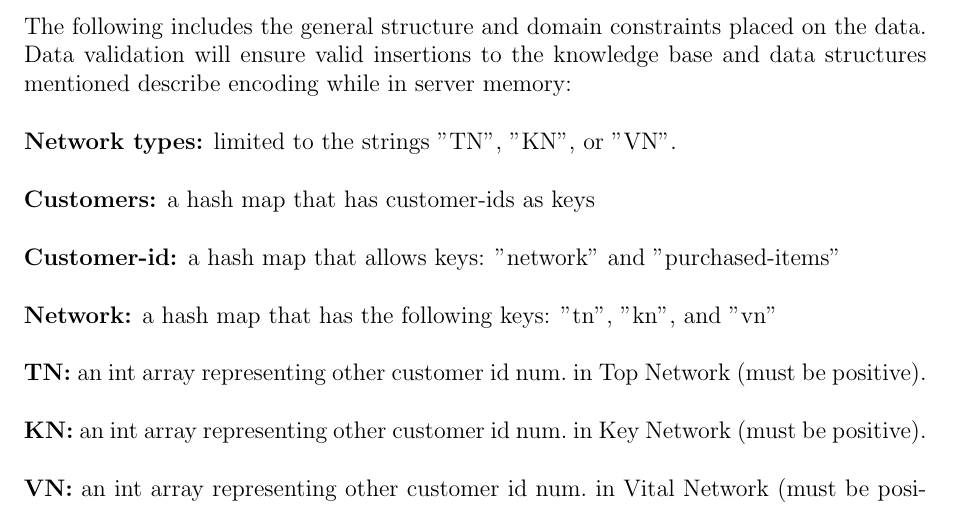
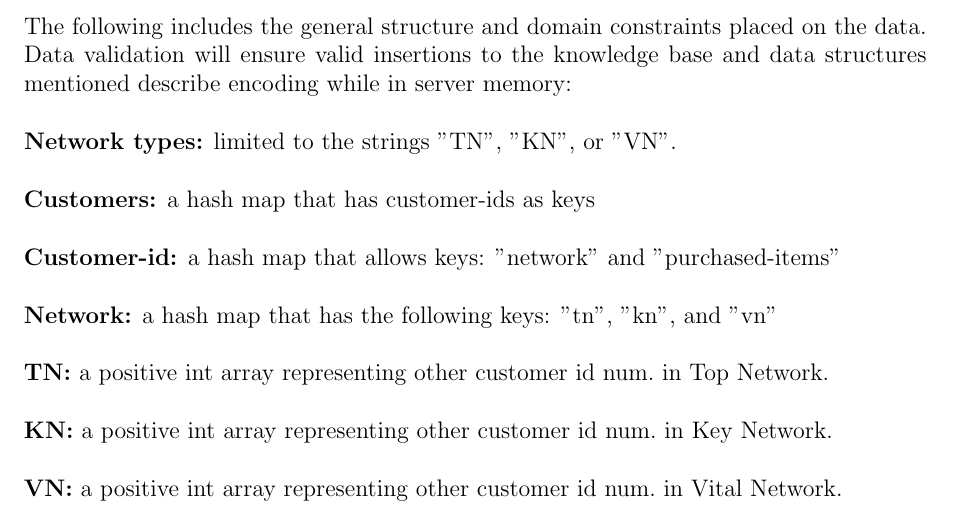
Before and after one commit to mchmilar/474-p2, a LaTeX document (project2.tex): part of page 2 of 7, cut so that both start at the same text. Compiled offline with pdfLaTeX.

Commit message:
minor edit

```diff
--- a/project2.tex
+++ b/project2.tex
@@ -103,11 +103,11 @@
 		\\
 		\textbf{Network:} a hash map that has the following keys: "tn", "kn", and "vn"\\
 		\\
-		\textbf{TN:} an int array representing other customer id num.\ in Top Network (must be positive).\\
+		\textbf{TN:} a positive int array representing other customer id num.\ in Top Network.\\
 		\\
-		\textbf{KN:} an int array representing other customer id num.\ in Key Network (must be positive). \\
+		\textbf{KN:} a positive int array representing other customer id num.\ in Key Network. \\
 		\\
-		\textbf{VN:} an int array representing other customer id num.\ in Vital Network (must be positive).\\
+		\textbf{VN:} a positive int array representing other customer id num.\ in Vital Network.\\
 		\\
 		\textbf{Purchased-items:} an array that allows elements which are objects representing a customer's purchase.\\
 		\\
```
